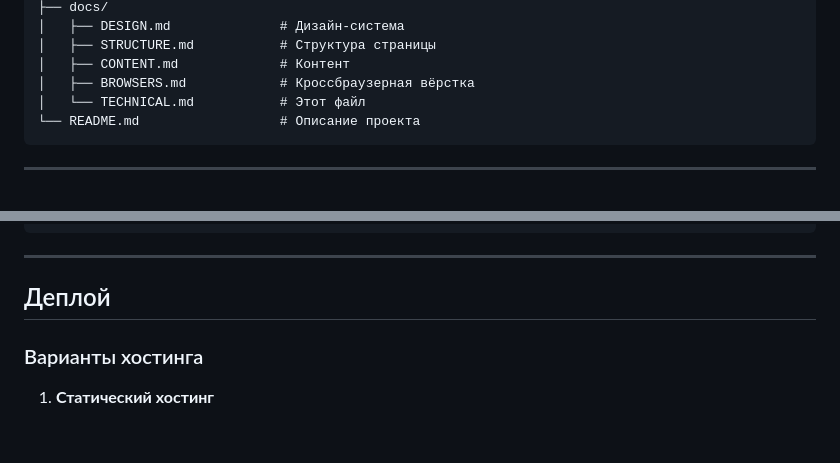
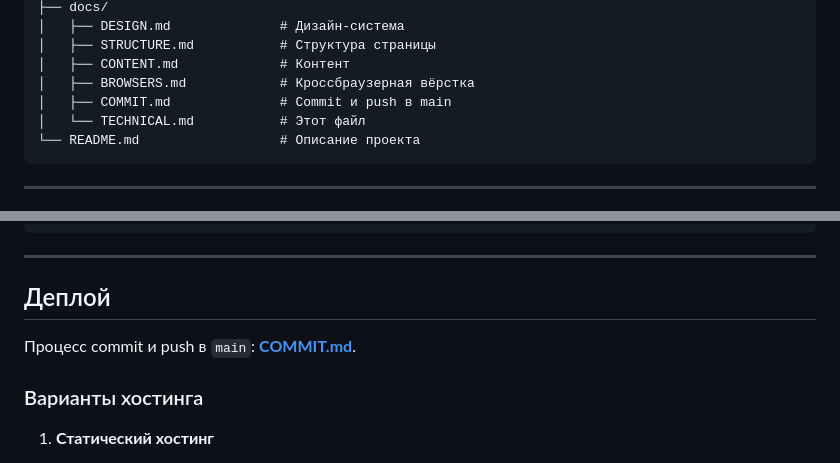
Before and after one commit to VildanovM/Adelina-Psy, a Markdown page: docs/TECHNICAL.md, 2 parts joined by grey strips. GitHub-like rendering; blank space fills up the shorter version.

````diff
--- a/docs/TECHNICAL.md
+++ b/docs/TECHNICAL.md
@@ -41,6 +41,7 @@ Psychologist/
 │   ├── STRUCTURE.md           # Структура страницы
 │   ├── CONTENT.md             # Контент
 │   ├── BROWSERS.md            # Кроссбраузерная вёрстка
+│   ├── COMMIT.md              # Commit и push в main
 │   └── TECHNICAL.md           # Этот файл
 └── README.md                  # Описание проекта
 ```
@@ -409,6 +410,8 @@ not IE 11
 
 ## Деплой
 
+Процесс commit и push в `main`: **[COMMIT.md](./COMMIT.md)**.
+
 ### Варианты хостинга
 
 1. **Статический хостинг**
````
Also changed, not shown: docs/COMMIT.md (added, +163 -0 lines).
